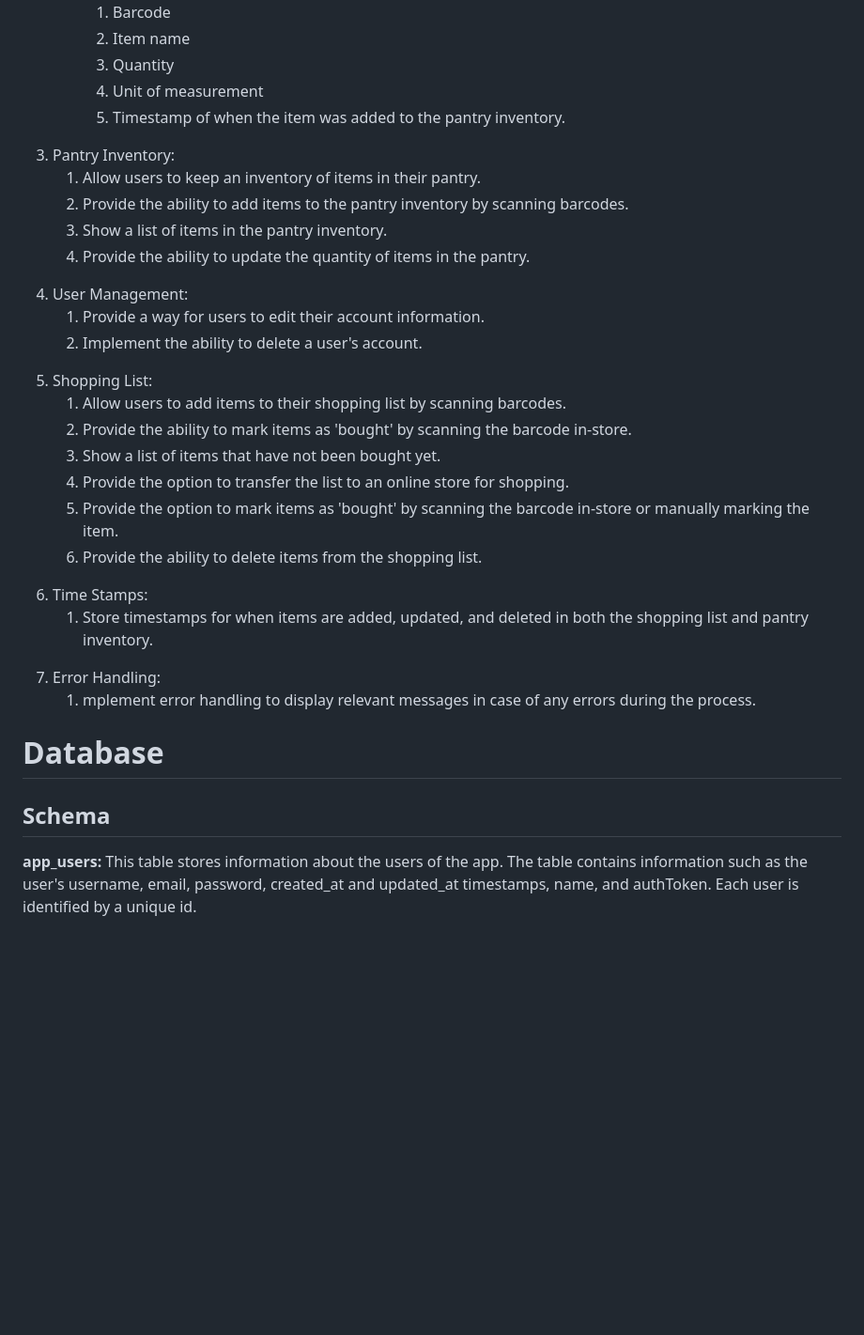
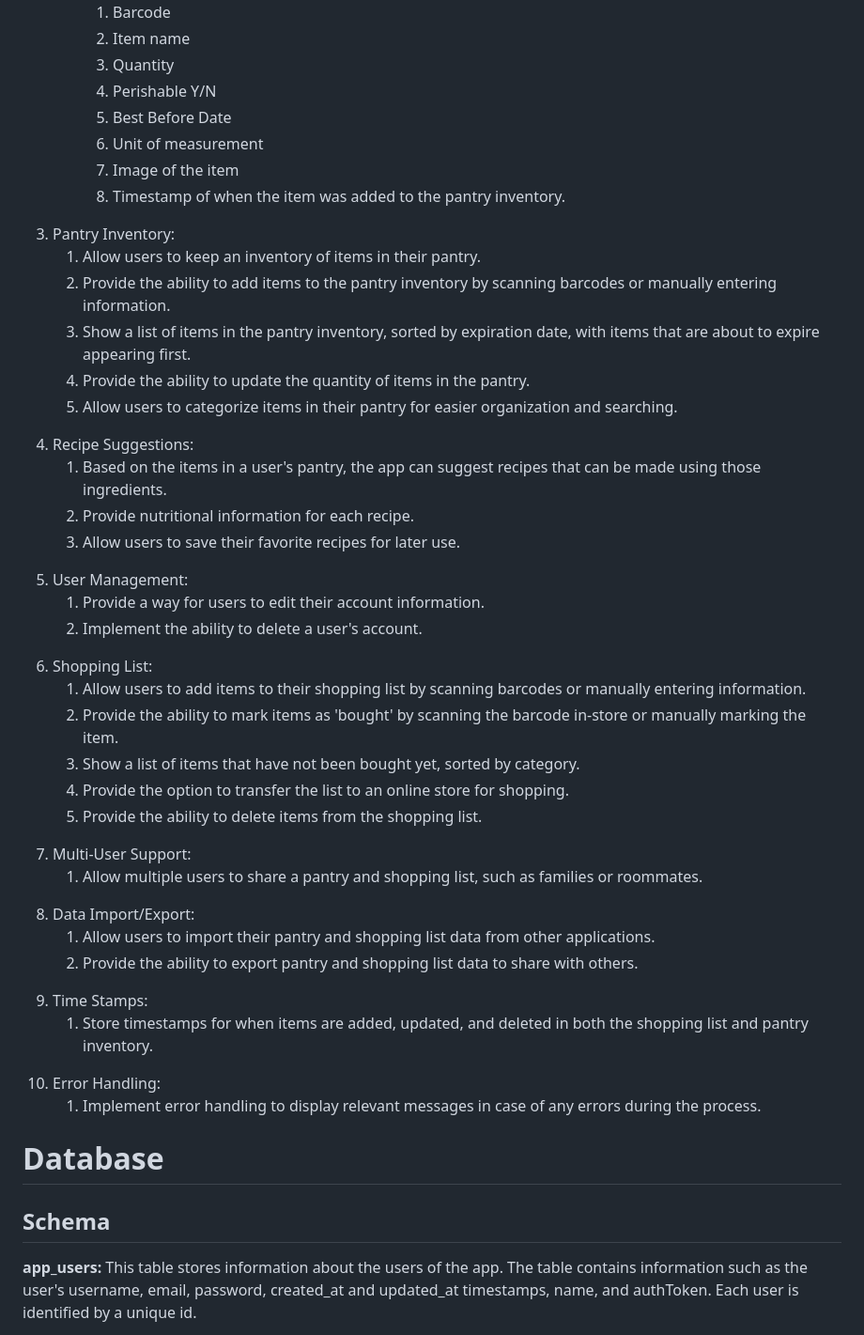
Before and after one commit to DRCUOA/bafu, a Markdown page: README.md, the part around the change printed below. Shown: that part at 94% size. Drawn GitHub-style; blank space fills up the shorter version.

```diff
--- a/README.md
+++ b/README.md
@@ -39,7 +77,16 @@
           Quantity
         </li>
         <li>
+          Perishable Y/N
+        </li>
+        <li>
+          Best Before Date
+        </li>
+        <li>
           Unit of measurement
+        </li>
+        <li>
+          Image of the item
         </li>
         <li>
           Timestamp of when the item was added to the pantry inventory.
@@ -50,9 +97,22 @@
   <li>Pantry Inventory:</li>
   <ol type="a">
     <li>Allow users to keep an inventory of items in their pantry.</li>
-    <li>Provide the ability to add items to the pantry inventory by scanning barcodes.</li>
-    <li>Show a list of items in the pantry inventory.</li>
+    <li>Provide the ability to add items to the pantry inventory by scanning barcodes or manually entering information.</li>
+    <li>Show a list of items in the pantry inventory, sorted by expiration date, with items that are about to expire appearing first.</li>
     <li>Provide the ability to update the quantity of items in the pantry.</li>
+    <li>Allow users to categorize items in their pantry for easier organization and searching.</li>
+  </ol>
+  <li>Recipe Suggestions:</li>
+  <ol type="a">
+    <li>
+      Based on the items in a user's pantry, the app can suggest recipes that can be made using those ingredients.
+    </li>
+    <li>
+      Provide nutritional information for each recipe.
+    </li>
+    <li>
+      Allow users to save their favorite recipes for later use.
+    </li>
   </ol>
   <li>User Management:</li>
   <ol type="a">
@@ -65,31 +125,45 @@
   </ol>
   <li>Shopping List:</li>
   <ol type="a">
-    <li>Allow users to add items to their shopping list by scanning barcodes.</li>
-    <li>Provide the ability to mark items as 'bought' by scanning the barcode in-store.</li>
-    <li>Show a list of items that have not been bought yet.</li>
-    <li>Provide the option to transfer the list to an online store for shopping.</li>
-    <li>Provide the option to mark items as 'bought' by scanning the barcode in-store or manually marking the item.</li>
-    <li>Provide the ability to delete items from the shopping list.</li>
+    <li>Allow users to add items to their shopping list by scanning barcodes or manually entering information.</li>
+    <li>Provide the ability to mark items as 'bought' by scanning the barcode in-store or manually marking the item.</li>
+<li>Show a list of items that have not been bought yet, sorted by category.</li>
+<li>Provide the option to transfer the list to an online store for shopping.</li>
+<li>Provide the ability to delete items from the shopping list.</li>
+
+  </ol>
+  <li>Multi-User Support:</li>
+  <ol type="a">
+    <li>
+      Allow multiple users to share a pantry and shopping list, such as families or roommates.
+    </li>
+  </ol>
+  <li>Data Import/Export:</li>
+  <ol type="a">
+    <li>
+      Allow users to import their pantry and shopping list data from other applications.
+    </li>
+    <li>
+      Provide the ability to export pantry and shopping list data to share with others.
+    </li>
   </ol>
   <li>Time Stamps:</li>
   <ol type="a">
-    <li>Store timestamps for when items are added, updated, and deleted in both the shopping list and pantry inventory.
+    <li>
+      Store timestamps for when items are added, updated, and deleted in both the shopping list and pantry inventory.
     </li>
   </ol>
   <li>Error Handling:</li>
   <ol type="a">
-    <li>mplement error handling to display relevant messages in case of any errors during the process.</li>
+    <li>
+      Implement error handling to display relevant messages in case of any errors during the process.
+    </li>
   </ol>
 </ol>
-
-
-
 
 <h1>Database</h1>
 
 <h2>Schema</h2>
-
 
 <p><strong>app_users:</strong> This table stores information about the users of the app. The table contains information such as the user's username, email, password, created_at and updated_at timestamps, name, and authToken. Each user is identified by a unique id.</p>
 <p><strong>shopping_list:</strong> This table stores information about the shopping lists created by users. The table contains information such as the user_id that created the list, the created_at and updated_at timestamps, and a name for the list. Each shopping list is identified by a unique id.</p>
```
Also changed, not shown: other parts of README.md (+75 -37 lines).
